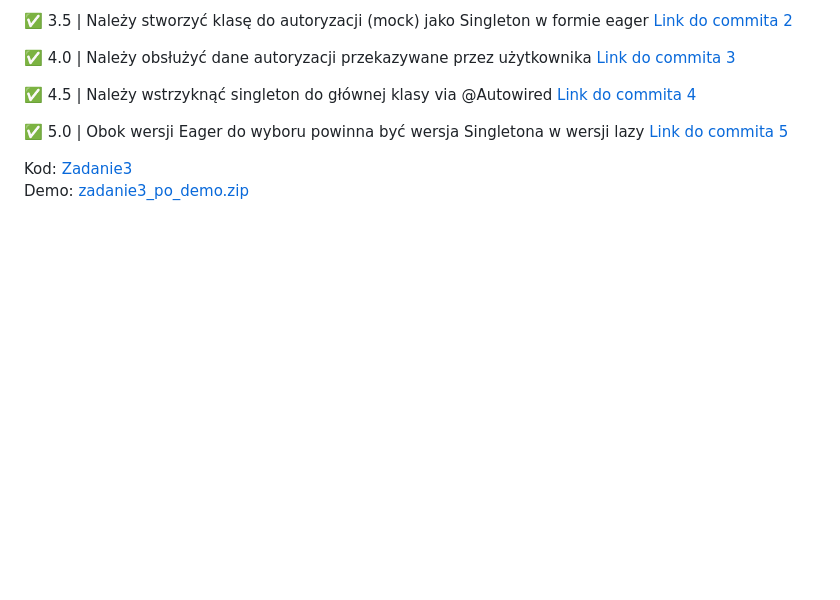
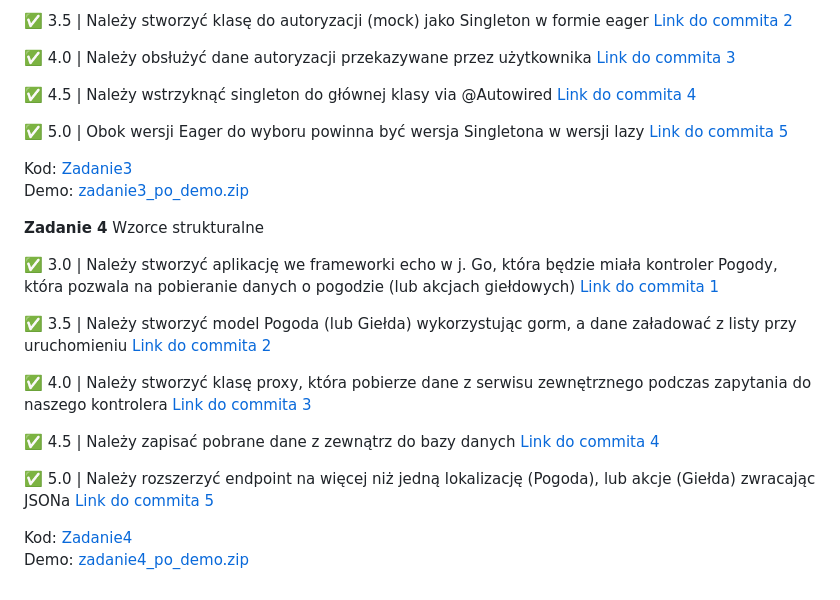
Before and after one commit to kreciszj/projektowanie-obiektowe, a Markdown page: README.md, the part around the change. GitHub-like rendering; blank space fills up the shorter version.

Commit message:
docs: update readme after completion of 4th exercise

```diff
--- a/README.md
+++ b/README.md
@@ -47,3 +47,19 @@ Demo: [zadanie2_po_demo.zip](./demos/zadanie2_po_demo.zip)
 
 Kod: [Zadanie3](./zadanie3/) <br>
 Demo: [zadanie3_po_demo.zip](./demos/zadanie3_po_demo.zip)
+
+
+**Zadanie 4** Wzorce strukturalne
+
+:white_check_mark: 3.0 | Należy stworzyć aplikację we frameworki echo w j. Go, która będzie miała kontroler Pogody, która pozwala na pobieranie danych o pogodzie (lub akcjach giełdowych) [Link do commita 1](https://github.com/kreciszj/projektowanie-obiektowe/commit/ceb942a5299a07542bb43f6e3a6e7efd8674171d)
+
+:white_check_mark: 3.5 | Należy stworzyć model Pogoda (lub Giełda) wykorzystując gorm, a dane załadować z listy przy uruchomieniu [Link do commita 2](https://github.com/kreciszj/projektowanie-obiektowe/commit/1eeab55c6b232db83ecf6fe6da172d1b304295d7)
+
+:white_check_mark: 4.0 | Należy stworzyć klasę proxy, która pobierze dane z serwisu zewnętrznego podczas zapytania do naszego kontrolera [Link do commita 3](https://github.com/kreciszj/projektowanie-obiektowe/commit/353c9c3e121a18a573648fa442e9ca6e429abed0)
+
+:white_check_mark: 4.5 | Należy zapisać pobrane dane z zewnątrz do bazy danych [Link do commita 4](https://github.com/kreciszj/projektowanie-obiektowe/commit/f02416a1add1b463e45195a98f8581f73f8678ac)
+
+:white_check_mark: 5.0 | Należy rozszerzyć endpoint na więcej niż jedną lokalizację (Pogoda), lub akcje (Giełda) zwracając JSONa [Link do commita 5](https://github.com/kreciszj/projektowanie-obiektowe/commit/96a4274c6ade5fad8c7c34af3fe1fb722702bd5b)
+
+Kod: [Zadanie4](./zadanie4/) <br>
+Demo: [zadanie4_po_demo.zip](./demos/zadanie4_po_demo.zip)
```
